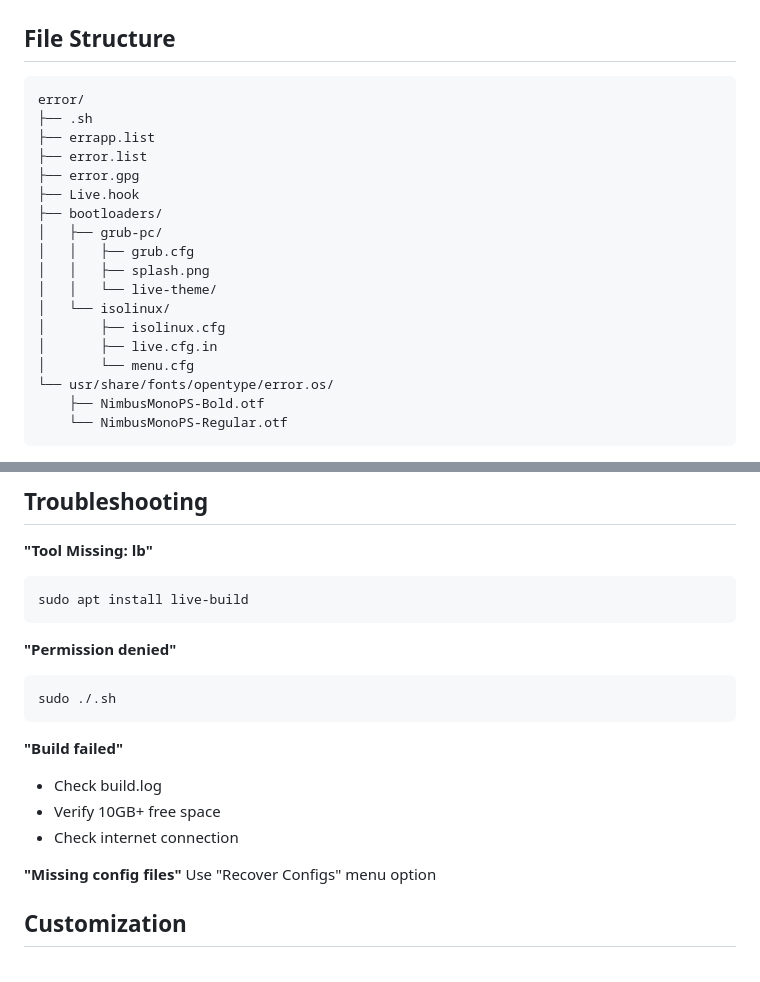
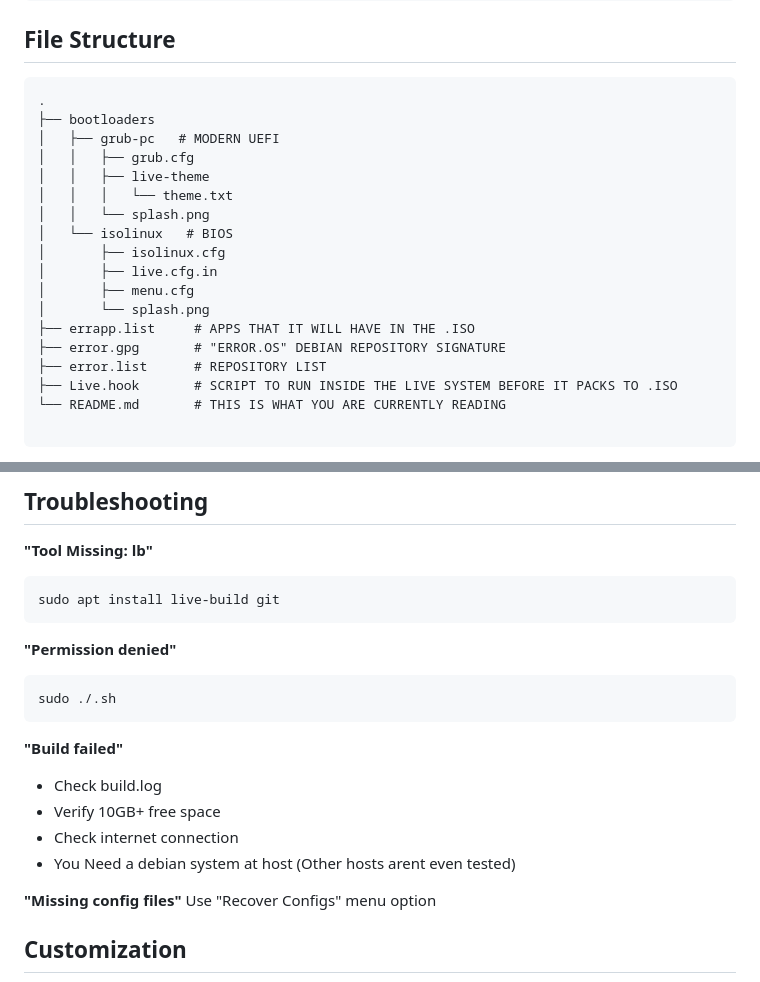
Before and after one commit to zynomon/error, a Markdown page: README.md, 2 parts joined by grey strips. Rendered like a GitHub page.

Commit message:
Revise README with updated file structure and images
Updated file structure and added descriptions for each component. Changed section titles and improved image references.

````diff
--- a/README.md
+++ b/README.md
@@ -27,22 +27,22 @@ sudo ./.sh
 ## File Structure
 
 ```
-error/
-├── .sh
-├── errapp.list
-├── error.list
-├── error.gpg
-├── Live.hook
-├── bootloaders/
-│   ├── grub-pc/
-│   │   ├── grub.cfg
-│   │   ├── splash.png
-│   │   └── live-theme/
-│   └── isolinux/
-│       ├── isolinux.cfg
-│       ├── live.cfg.in
-│       └── menu.cfg
-└── usr/share/fonts/opentype/error.os/
-    ├── NimbusMonoPS-Bold.otf
-    └── NimbusMonoPS-Regular.otf
+.
+├── bootloaders
+│   ├── grub-pc   # MODERN UEFI
+│   │   ├── grub.cfg
+│   │   ├── live-theme
+│   │   │   └── theme.txt
+│   │   └── splash.png
+│   └── isolinux   # BIOS
+│       ├── isolinux.cfg
+│       ├── live.cfg.in
+│       ├── menu.cfg
+│       └── splash.png
+├── errapp.list     # APPS THAT IT WILL HAVE IN THE .ISO
+├── error.gpg       # "ERROR.OS" DEBIAN REPOSITORY SIGNATURE
+├── error.list      # REPOSITORY LIST
+├── Live.hook       # SCRIPT TO RUN INSIDE THE LIVE SYSTEM BEFORE IT PACKS TO .ISO
+└── README.md       # THIS IS WHAT YOU ARE CURRENTLY READING
+
 ```
@@ -91,7 +89,7 @@ lb confg && lb build
 
 **"Tool Missing: lb"**
 ```bash
-sudo apt install live-build
+sudo apt install live-build git
 ```
 
 **"Permission denied"**
@@ -103,6 +101,7 @@ sudo ./.sh
 - Check build.log
 - Verify 10GB+ free space
 - Check internet connection
+- You Need a debian system at host (Other hosts arent even tested)
 
 **"Missing config files"**
 Use "Recover Configs" menu option
````
Also changed, not shown: other parts of README.md (+19 -12 lines).
